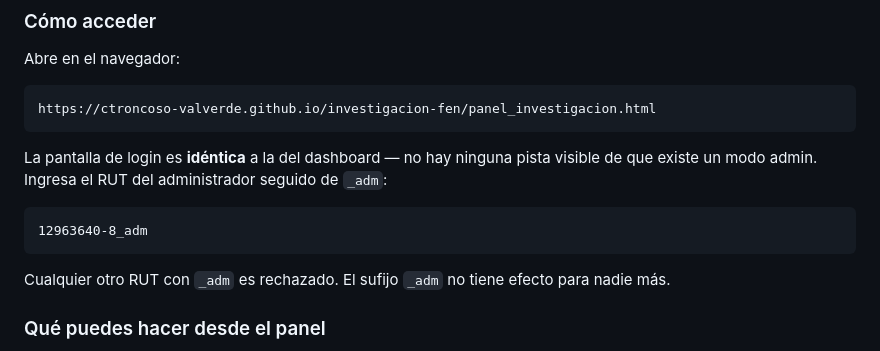
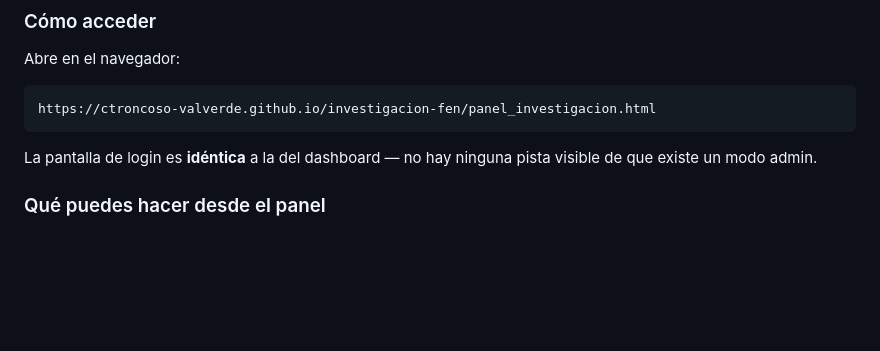
Before and after one commit to ctroncoso-valverde/investigacion-fen, a Markdown page: README_PANEL.md, the part around the change. Rendered like a GitHub page; blank space fills up the shorter version.

````diff
--- a/README_PANEL.md
+++ b/README_PANEL.md
@@ -153,13 +153,7 @@ Abre en el navegador:
 https://ctroncoso-valverde.github.io/investigacion-fen/panel_investigacion.html
 ```
 
-La pantalla de login es **idéntica** a la del dashboard — no hay ninguna pista visible de que existe un modo admin. Ingresa el RUT del administrador seguido de `_adm`:
-
-```
-12963640-8_adm
-```
-
-Cualquier otro RUT con `_adm` es rechazado. El sufijo `_adm` no tiene efecto para nadie más.
+La pantalla de login es **idéntica** a la del dashboard — no hay ninguna pista visible de que existe un modo admin.
 
 ### Qué puedes hacer desde el panel
 
````
